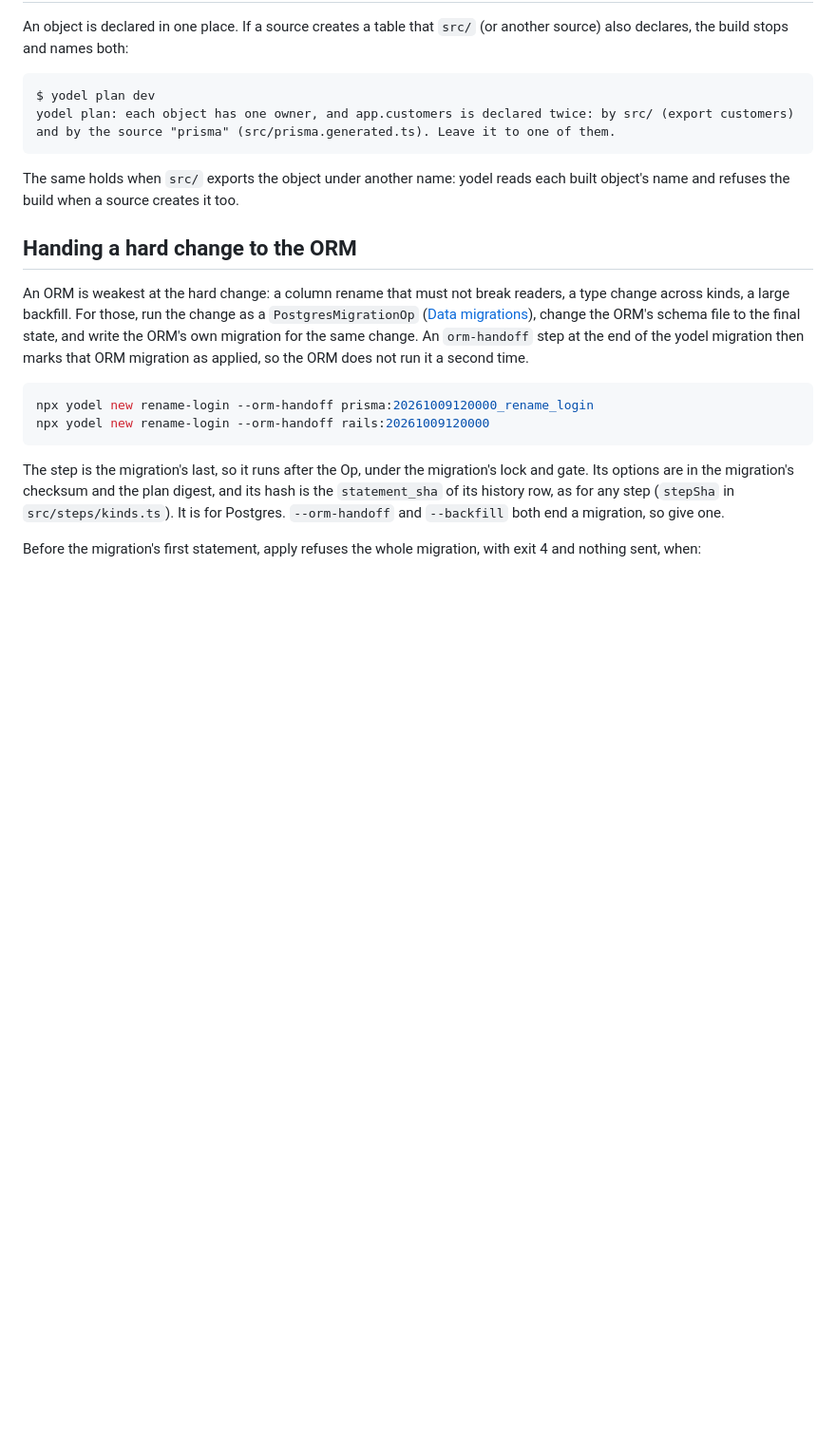
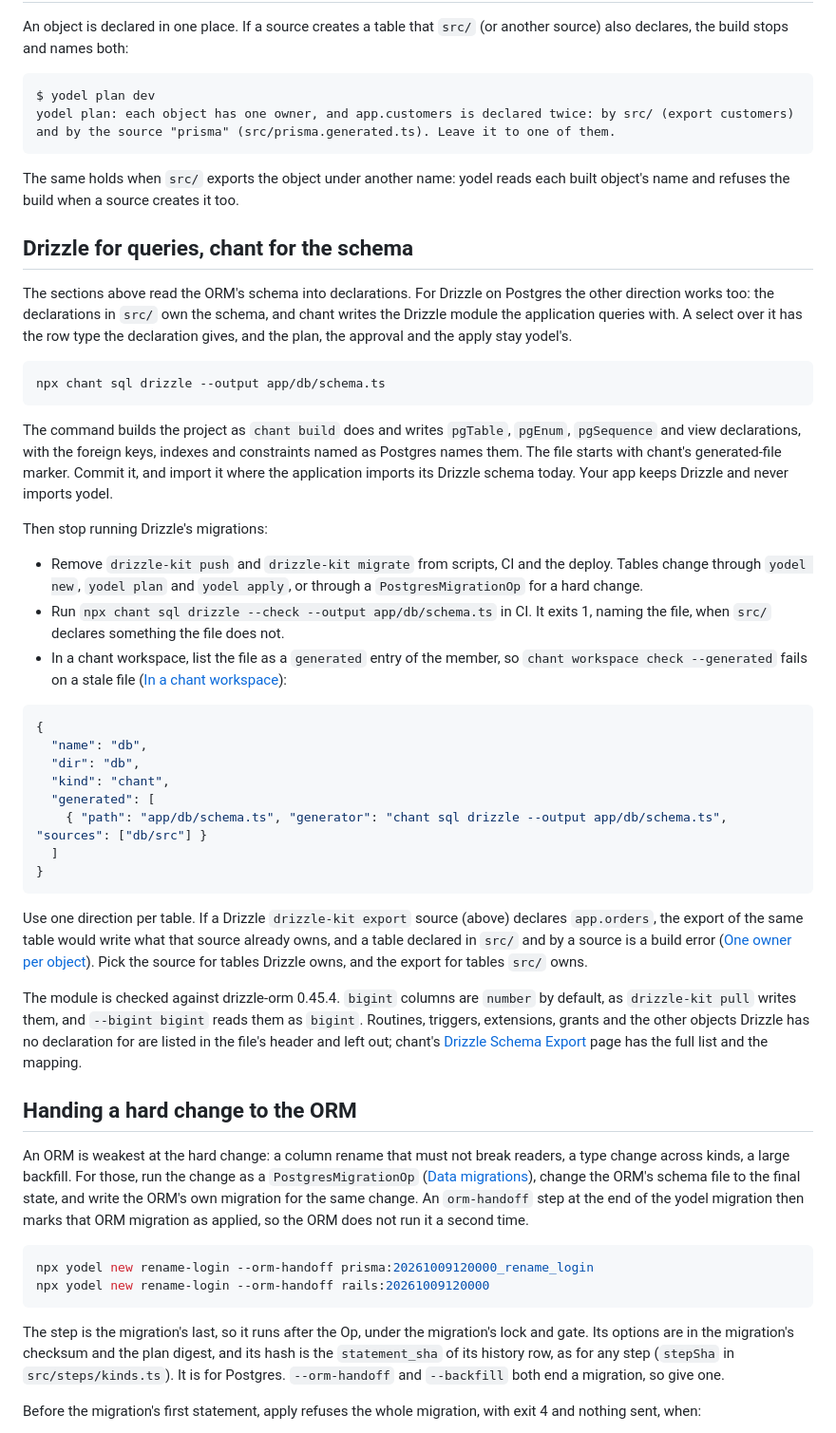
Before and after one commit to INTENTIUS/sql-yodeler, a Markdown page: docs/orm.md, the part around the change. Shown at 95% size. GitHub-like rendering; blank space fills up the shorter version.

Commit message:
docs(orm): Drizzle for queries, chant for the schema (#4401)

````diff
--- a/docs/orm.md
+++ b/docs/orm.md
@@ -88,6 +88,37 @@ yodel plan: each object has one owner, and app.customers is declared twice: by s
 
 The same holds when `src/` exports the object under another name: yodel reads each built object's name and refuses the build when a source creates it too.
 
+## Drizzle for queries, chant for the schema
+
+The sections above read the ORM's schema into declarations. For Drizzle on Postgres the other direction works too: the declarations in `src/` own the schema, and chant writes the Drizzle module the application queries with. A select over it has the row type the declaration gives, and the plan, the approval and the apply stay yodel's.
+
+```bash
+npx chant sql drizzle --output app/db/schema.ts
+```
+
+The command builds the project as `chant build` does and writes `pgTable`, `pgEnum`, `pgSequence` and view declarations, with the foreign keys, indexes and constraints named as Postgres names them. The file starts with chant's generated-file marker. Commit it, and import it where the application imports its Drizzle schema today. Your app keeps Drizzle and never imports yodel.
+
+Then stop running Drizzle's migrations:
+
+- Remove `drizzle-kit push` and `drizzle-kit migrate` from scripts, CI and the deploy. Tables change through `yodel new`, `yodel plan` and `yodel apply`, or through a `PostgresMigrationOp` for a hard change.
+- Run `npx chant sql drizzle --check --output app/db/schema.ts` in CI. It exits 1, naming the file, when `src/` declares something the file does not.
+- In a chant workspace, list the file as a `generated` entry of the member, so `chant workspace check --generated` fails on a stale file ([In a chant workspace](workspace.md)):
+
+```json
+{
+  "name": "db",
+  "dir": "db",
+  "kind": "chant",
+  "generated": [
+    { "path": "app/db/schema.ts", "generator": "chant sql drizzle --output app/db/schema.ts", "sources": ["db/src"] }
+  ]
+}
+```
+
+Use one direction per table. If a Drizzle `drizzle-kit export` source (above) declares `app.orders`, the export of the same table would write what that source already owns, and a table declared in `src/` and by a source is a build error ([One owner per object](#one-owner-per-object)). Pick the source for tables Drizzle owns, and the export for tables `src/` owns.
+
+The module is checked against drizzle-orm 0.45.4. `bigint` columns are `number` by default, as `drizzle-kit pull` writes them, and `--bigint bigint` reads them as `bigint`. Routines, triggers, extensions, grants and the other objects Drizzle has no declaration for are listed in the file's header and left out; chant's [Drizzle Schema Export](https://intentius.io/chant/lexicons/sql/drizzle/) page has the full list and the mapping.
+
 ## Handing a hard change to the ORM
 
 An ORM is weakest at the hard change: a column rename that must not break readers, a type change across kinds, a large backfill. For those, run the change as a `PostgresMigrationOp` ([Data migrations](steps.md#postgres-postgresmigrationop)), change the ORM's schema file to the final state, and write the ORM's own migration for the same change. An `orm-handoff` step at the end of the yodel migration then marks that ORM migration as applied, so the ORM does not run it a second time.
````
